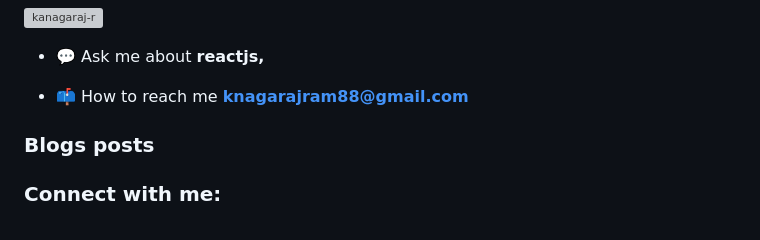
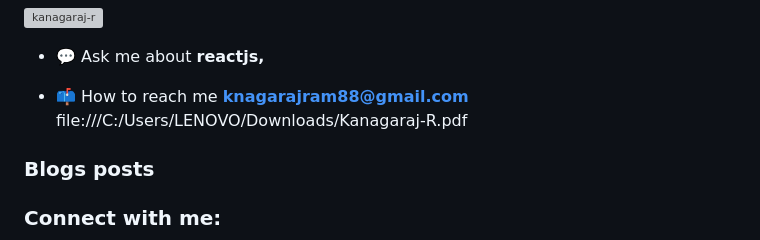
Before and after one commit to Kanagaraj-R/Kanagaraj-R, a Markdown page: README.md, the part around the change. GitHub-like rendering; grey boxes are pictures that could not be loaded.

```diff
--- a/README.md
+++ b/README.md
@@ -8,7 +8,7 @@
 - 💬 Ask me about **reactjs,**
 
 - 📫 How to reach me **knagarajram88@gmail.com**
-
+file:///C:/Users/LENOVO/Downloads/Kanagaraj-R.pdf
 ### Blogs posts
 <!-- BLOG-POST-LIST:START -->
 <!-- BLOG-POST-LIST:END -->
```
